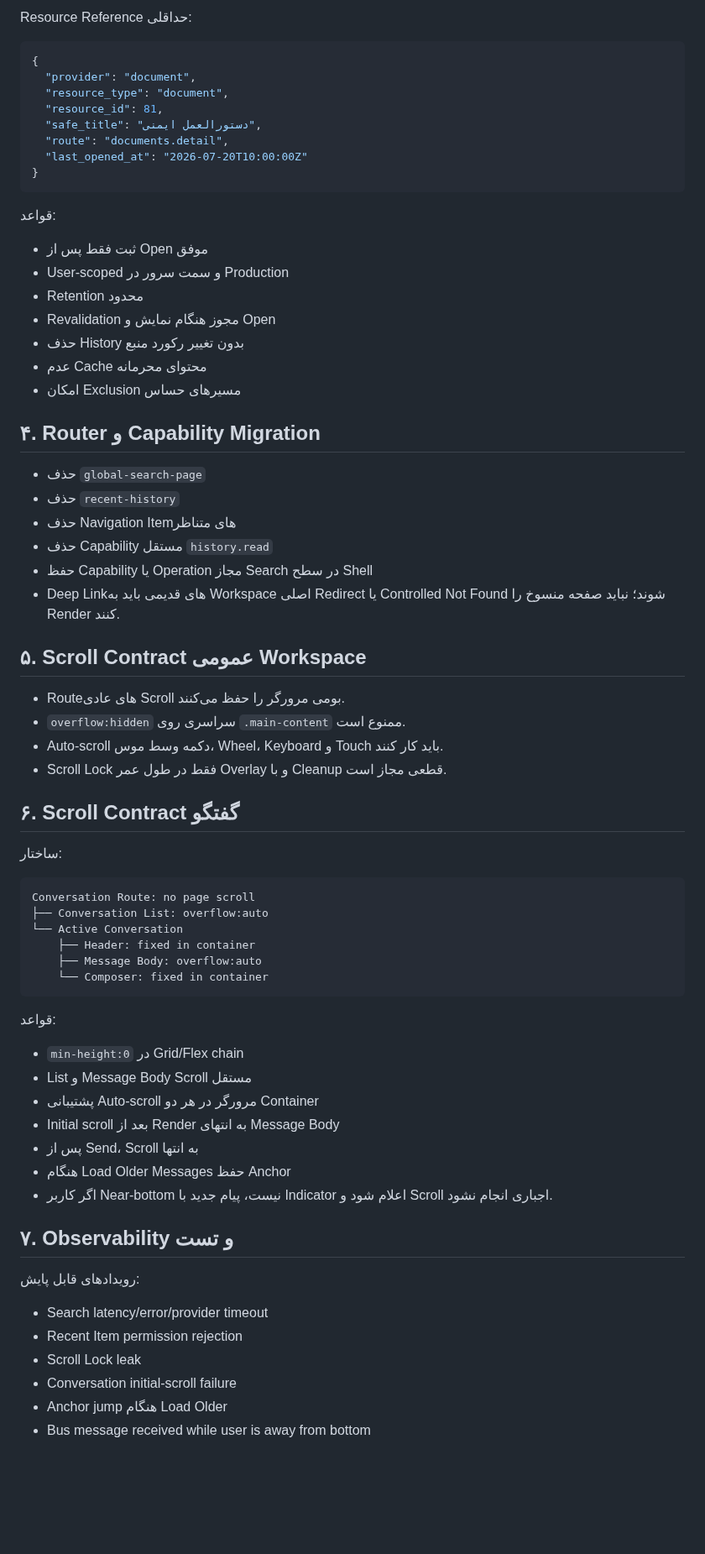
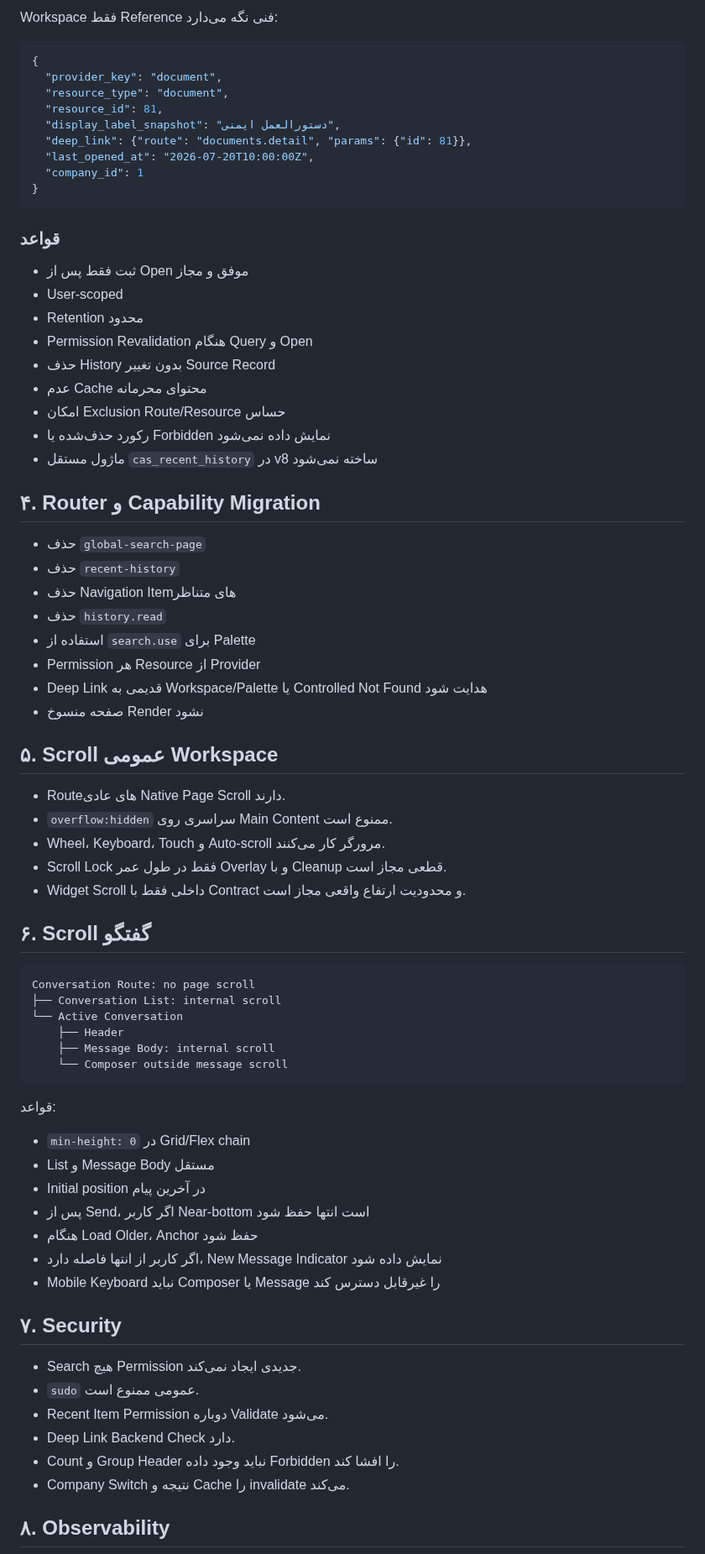
Before and after one commit to mortezanazari-hub/cas-odoo-custom-addons, a Markdown page: specs/05_Architecture/V8-Search-History-And-Scroll-Contracts.md, the part around one of its changes. Shown at 84% size. Rendered like a GitHub page; blank space fills up the shorter version.

Commit message:
docs: consolidate v8 search history and scroll contracts

````diff
--- a/specs/05_Architecture/V8-Search-History-And-Scroll-Contracts.md
+++ b/specs/05_Architecture/V8-Search-History-And-Scroll-Contracts.md
@@ -65,74 +78,78 @@ Overlay باید Autofocus، Escape، Outside Click، Focus Trap و Focus Restor
 
-Resource Reference حداقلی:
+Workspace فقط Reference فنی نگه می‌دارد:
 
 ```json
 {
-  "provider": "document",
+  "provider_key": "document",
   "resource_type": "document",
   "resource_id": 81,
-  "safe_title": "دستورالعمل ایمنی",
-  "route": "documents.detail",
-  "last_opened_at": "2026-07-20T10:00:00Z"
+  "display_label_snapshot": "دستورالعمل ایمنی",
+  "deep_link": {"route": "documents.detail", "params": {"id": 81}},
+  "last_opened_at": "2026-07-20T10:00:00Z",
+  "company_id": 1
 }
 ```
 
-قواعد:
+### قواعد
 
-- ثبت فقط پس از Open موفق
-- User-scoped و سمت سرور در Production
+- ثبت فقط پس از Open موفق و مجاز
+- User-scoped
 - Retention محدود
-- Revalidation مجوز هنگام نمایش و Open
-- حذف History بدون تغییر رکورد منبع
+- Permission Revalidation هنگام Query و Open
+- حذف History بدون تغییر Source Record
 - عدم Cache محتوای محرمانه
-- امکان Exclusion مسیرهای حساس
+- امکان Exclusion Route/Resource حساس
+- رکورد حذف‌شده یا Forbidden نمایش داده نمی‌شود
+- ماژول مستقل `cas_recent_history` در v8 ساخته نمی‌شود
 
 ## ۴. Router و Capability Migration
 
 - حذف `global-search-page`
 - حذف `recent-history`
 - حذف Navigation Itemهای متناظر
-- حذف Capability مستقل `history.read`
-- حفظ Capability یا Operation مجاز Search در سطح Shell
-- Deep Linkهای قدیمی باید به Workspace اصلی Redirect یا Controlled Not Found شوند؛ نباید صفحه منسوخ را Render کنند.
+- حذف `history.read`
+- استفاده از `search.use` برای Palette
+- Permission هر Resource از Provider
+- Deep Link قدیمی به Workspace/Palette یا Controlled Not Found هدایت شود
+- صفحه منسوخ Render نشود
 
-## ۵. Scroll Contract عمومی Workspace
+## ۵. Scroll عمومی Workspace
 
-- Routeهای عادی Scroll بومی مرورگر را حفظ می‌کنند.
-- `overflow:hidden` سراسری روی `.main-content` ممنوع است.
-- Auto-scroll دکمه وسط موس، Wheel، Keyboard و Touch باید کار کنند.
+- Routeهای عادی Native Page Scroll دارند.
+- `overflow:hidden` سراسری روی Main Content ممنوع است.
+- Wheel، Keyboard، Touch و Auto-scroll مرورگر کار می‌کنند.
 - Scroll Lock فقط در طول عمر Overlay و با Cleanup قطعی مجاز است.
+- Widget Scroll داخلی فقط با Contract و محدودیت ارتفاع واقعی مجاز است.
 
-## ۶. Scroll Contract گفتگو
-
-ساختار:
+## ۶. Scroll گفتگو
 
 ```text
 Conversation Route: no page scroll
-├── Conversation List: overflow:auto
+├── Conversation List: internal scroll
 └── Active Conversation
-    ├── Header: fixed in container
-    ├── Message Body: overflow:auto
-    └── Composer: fixed in container
+    ├── Header
+    ├── Message Body: internal scroll
+    └── Composer outside message scroll
 ```
 
 قواعد:
 
-- `min-height:0` در Grid/Flex chain
-- List و Message Body Scroll مستقل
-- پشتیبانی Auto-scroll مرورگر در هر دو Container
-- Initial scroll بعد از Render به انتهای Message Body
-- پس از Send، Scroll به انتها
-- هنگام Load Older Messages حفظ Anchor
-- اگر کاربر Near-bottom نیست، پیام جدید با Indicator اعلام شود و Scroll اجباری انجام نشود.
+- `min-height: 0` در Grid/Flex chain
+- List و Message Body مستقل
+- Initial position در آخرین پیام
+- پس از Send، اگر کاربر Near-bottom است انتها حفظ شود
+- هنگام Load Older، Anchor حفظ شود
+- اگر کاربر از انتها فاصله دارد، New Message Indicator نمایش داده شود
+- Mobile Keyboard نباید Composer یا Message را غیرقابل دسترس کند
 
-## ۷. Observability و تست
+## ۷. Security
 
-رویدادهای قابل پایش:
+- Search هیچ Permission جدیدی ایجاد نمی‌کند.
+- `sudo` عمومی ممنوع است.
+- Recent Item Permission دوباره Validate می‌شود.
+- Deep Link Backend Check دارد.
+- Count و Group Header نباید وجود داده Forbidden را افشا کند.
+- Company Switch نتیجه و Cache را invalidate می‌کند.
 
-- Search latency/error/provider timeout
-- Recent Item permission rejection
-- Scroll Lock leak
-- Conversation initial-scroll failure
-- Anchor jump هنگام Load Older
-- Bus message received while user is away from bottom
+## ۸. Observability
 
````
Also changed, not shown: other parts of specs/05_Architecture/V8-Search-History-And-Scroll-Contracts.md (+69 -33 lines).
